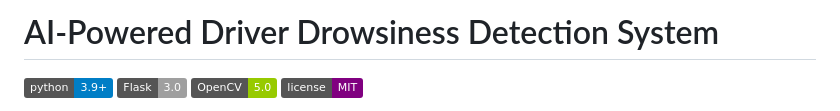
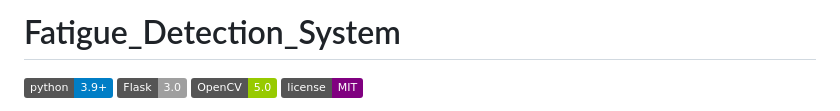
Before and after one commit to sohampatil1415/Fatigue_Detection_System, a Markdown page: README.md, the part around the change. GitHub-like rendering; badges without logos.

```diff
--- a/README.md
+++ b/README.md
@@ -1,4 +1,4 @@
-# AI-Powered Driver Drowsiness Detection System
+# Fatigue_Detection_System
 
 ![Python Version](https://img.shields.io/badge/python-3.9+-blue.svg)
 ![Flask](https://img.shields.io/badge/Flask-3.0-lightgrey.svg)
```
